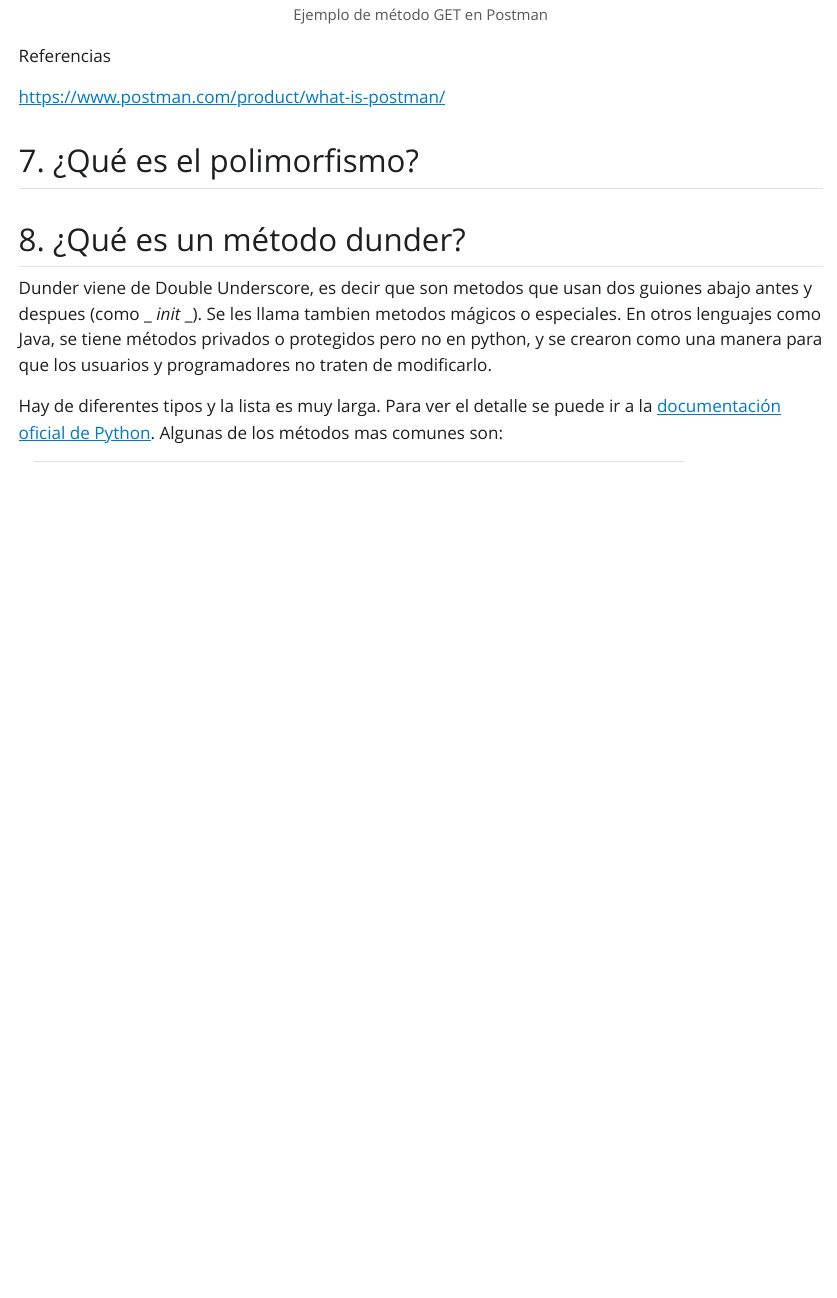
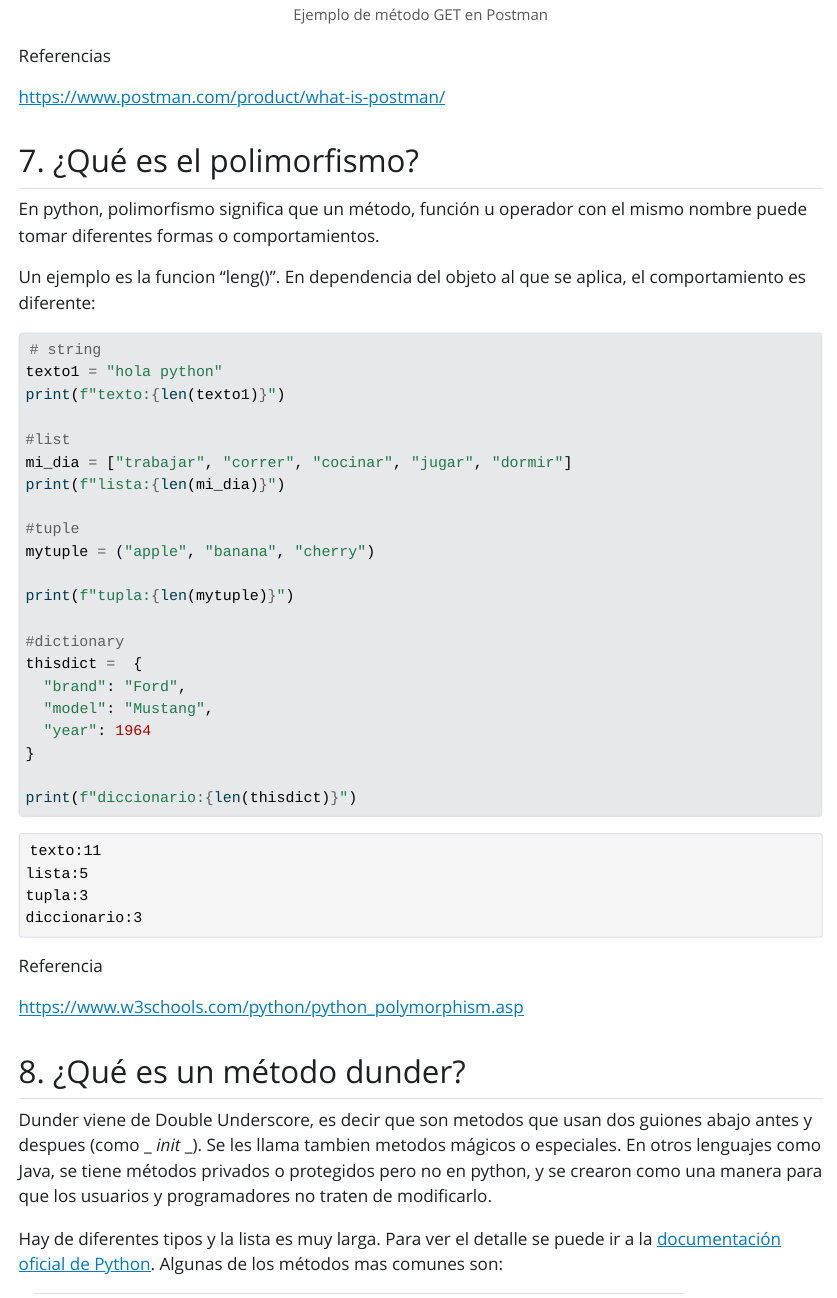
Before and after one commit to intiluna/devcamp_m4c6, a Quarto document (cuestionario/cuestionario.qmd): the page in a window 1100 px wide, from 6370 px down. The pictures show the output file cuestionario/cuestionario.html that the author committed with the source, opened offline; Quarto's library style sheets are replaced by a plain one without menus; long lines of code are wrapped.

Commit message:
pregunta 7

````diff
--- a/cuestionario/cuestionario.qmd
+++ b/cuestionario/cuestionario.qmd
@@ -205,6 +205,37 @@ Referencias
 
 ## 7. ¿Qué es el polimorfismo?
 
+En python, polimorfismo significa que un método, función u operador con el mismo nombre puede tomar diferentes formas o comportamientos.
+
+Un ejemplo es la funcion "leng()". En dependencia del objeto al que se aplica, el comportamiento es diferente:
+
+```{python}
+# string
+texto1 = "hola python"
+print(f"texto:{len(texto1)}")
+
+#list
+mi_dia = ["trabajar", "correr", "cocinar", "jugar", "dormir"]
+print(f"lista:{len(mi_dia)}")
+
+#tuple
+mytuple = ("apple", "banana", "cherry")
+
+print(f"tupla:{len(mytuple)}")
+
+#dictionary
+thisdict =	{
+  "brand": "Ford",
+  "model": "Mustang",
+  "year": 1964
+}
+
+print(f"diccionario:{len(thisdict)}")
+```
+
+Referencia
+
+<https://www.w3schools.com/python/python_polymorphism.asp>
 
 ## 8. ¿Qué es un método dunder?
 
````
Also changed, not shown: cuestionario/cuestionario.html.
